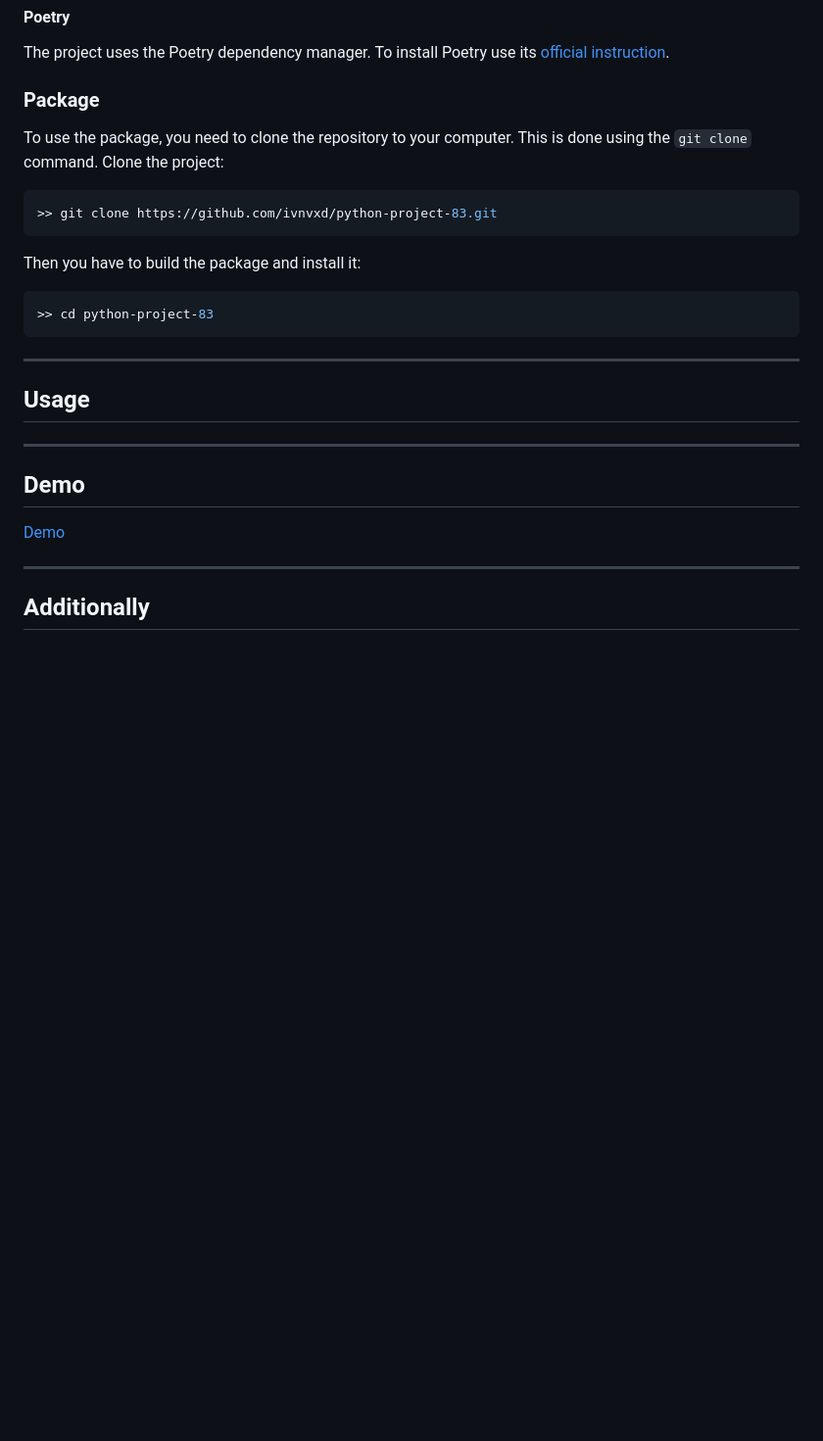
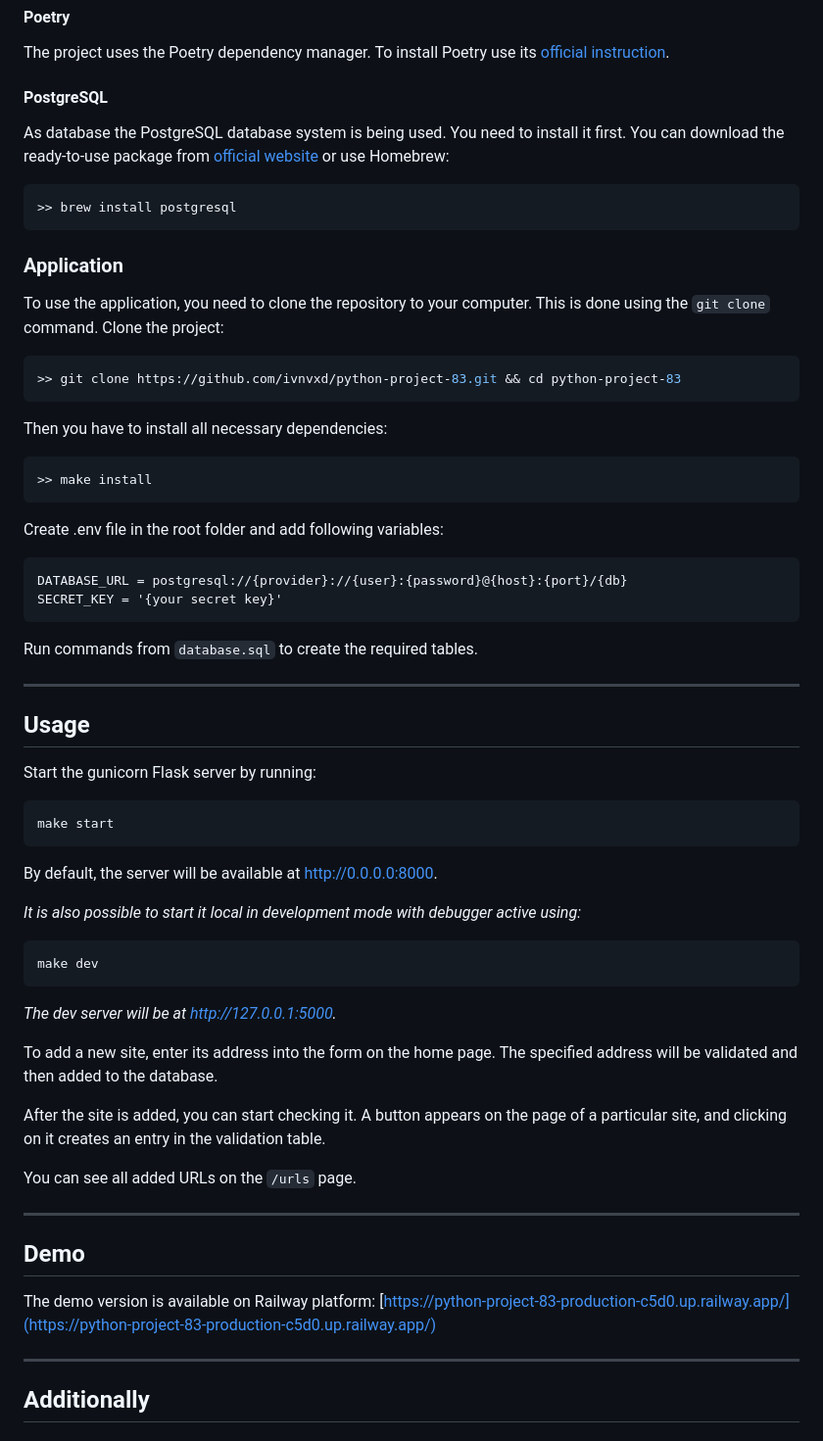
Before and after one commit to ivnvxd/python-project-83, a Markdown page: README.md, the part around the change printed below. Shown: that part at 98% size. GitHub-like rendering; blank space fills up the shorter version.

Commit message:
expand README.md

````diff
--- a/README.md
+++ b/README.md
@@ -86,28 +91,61 @@ Python 3.8+
 
 The project uses the Poetry dependency manager. To install Poetry use its [official instruction](https://python-poetry.org/docs/#installation).
 
-### Package
+#### PostgreSQL
 
-To use the package, you need to clone the repository to your computer. This is done using the ```git clone``` command. Clone the project:
+As database the PostgreSQL database system is being used. You need to install it first. You can download the ready-to-use package from [official website](https://www.postgresql.org/download/) or use Homebrew:
+```shell
+>> brew install postgresql
+```
+
+### Application
+
+To use the application, you need to clone the repository to your computer. This is done using the `git clone` command. Clone the project:
 
 ```bash
->> git clone https://github.com/ivnvxd/python-project-83.git
+>> git clone https://github.com/ivnvxd/python-project-83.git && cd python-project-83
 ```
 
-Then you have to build the package and install it:
+Then you have to install all necessary dependencies:
 
 ```bash
->> cd python-project-83
+>> make install
 ```
 
+Create .env file in the root folder and add following variables:
+```
+DATABASE_URL = postgresql://{provider}://{user}:{password}@{host}:{port}/{db}
+SECRET_KEY = '{your secret key}'
+```
+Run commands from `database.sql` to create the required tables.
 
 ---
 
 ## Usage
 
+Start the gunicorn Flask server by running:
+```bash
+make start
+```
+By default, the server will be available at http://0.0.0.0:8000.
+
+_It is also possible to start it local in development mode with debugger active using:_
+```bash
+make dev
+```
+_The dev server will be at http://127.0.0.1:5000._
+
+
+To add a new site, enter its address into the form on the home page. The specified address will be validated and then added to the database.
+
+After the site is added, you can start checking it. A button appears on the page of a particular site, and clicking on it creates an entry in the validation table.
+
+You can see all added URLs on the `/urls` page.
+
 ---
 
 ## Demo
 
-[Demo](https://python-project-83-production-c5d0.up.railway.app/)
+The demo version is available on Railway platform:
+[https://python-project-83-production-c5d0.up.railway.app/](https://python-project-83-production-c5d0.up.railway.app/)
 
````
Also changed, not shown: other parts of README.md (+26 -20 lines).
